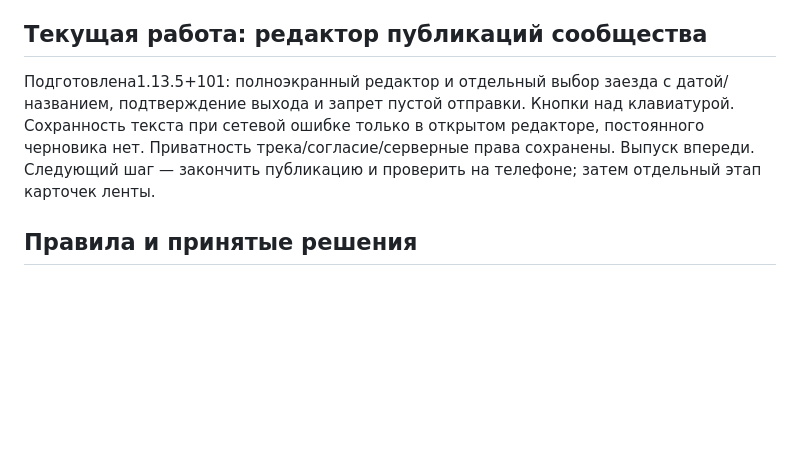
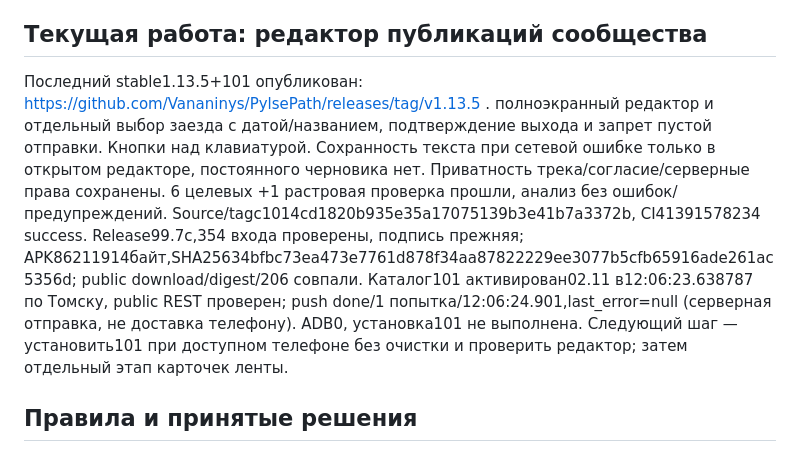
Before and after one commit to Vananinys/PylsePath, a Markdown page: docs/PROJECT_STATE_RU.md, the part around the change. Drawn GitHub-style; blank space fills up the shorter version.

```diff
--- a/docs/PROJECT_STATE_RU.md
+++ b/docs/PROJECT_STATE_RU.md
@@ -39,7 +39,7 @@
 
 ## Текущая работа: редактор публикаций сообщества
 
-Подготовлена1.13.5+101: полноэкранный редактор и отдельный выбор заезда с датой/названием, подтверждение выхода и запрет пустой отправки. Кнопки над клавиатурой. Сохранность текста при сетевой ошибке только в открытом редакторе, постоянного черновика нет. Приватность трека/согласие/серверные права сохранены. Выпуск впереди. Следующий шаг — закончить публикацию и проверить на телефоне; затем отдельный этап карточек ленты.
+Последний stable1.13.5+101 опубликован: https://github.com/Vananinys/PylsePath/releases/tag/v1.13.5 . полноэкранный редактор и отдельный выбор заезда с датой/названием, подтверждение выхода и запрет пустой отправки. Кнопки над клавиатурой. Сохранность текста при сетевой ошибке только в открытом редакторе, постоянного черновика нет. Приватность трека/согласие/серверные права сохранены. 6 целевых +1 растровая проверка прошли, анализ без ошибок/предупреждений. Source/tagc1014cd1820b935e35a17075139b3e41b7a3372b, CI41391578234 success. Release99.7с,354 входа проверены, подпись прежняя; APK86211914байт,SHA25634bfbc73ea473e7761d878f34aa87822229ee3077b5cfb65916ade261ac5356d; public download/digest/206 совпали. Каталог101 активирован02.11 в12:06:23.638787 по Томску, public REST проверен; push done/1 попытка/12:06:24.901,last_error=null (серверная отправка, не доставка телефону). ADB0, установка101 не выполнена. Следующий шаг — установить101 при доступном телефоне без очистки и проверить редактор; затем отдельный этап карточек ленты.
 
 ## Правила и принятые решения
 
```
Also changed, not shown: docs/AI_WORK_NOTES.md (+7 -0 lines).
